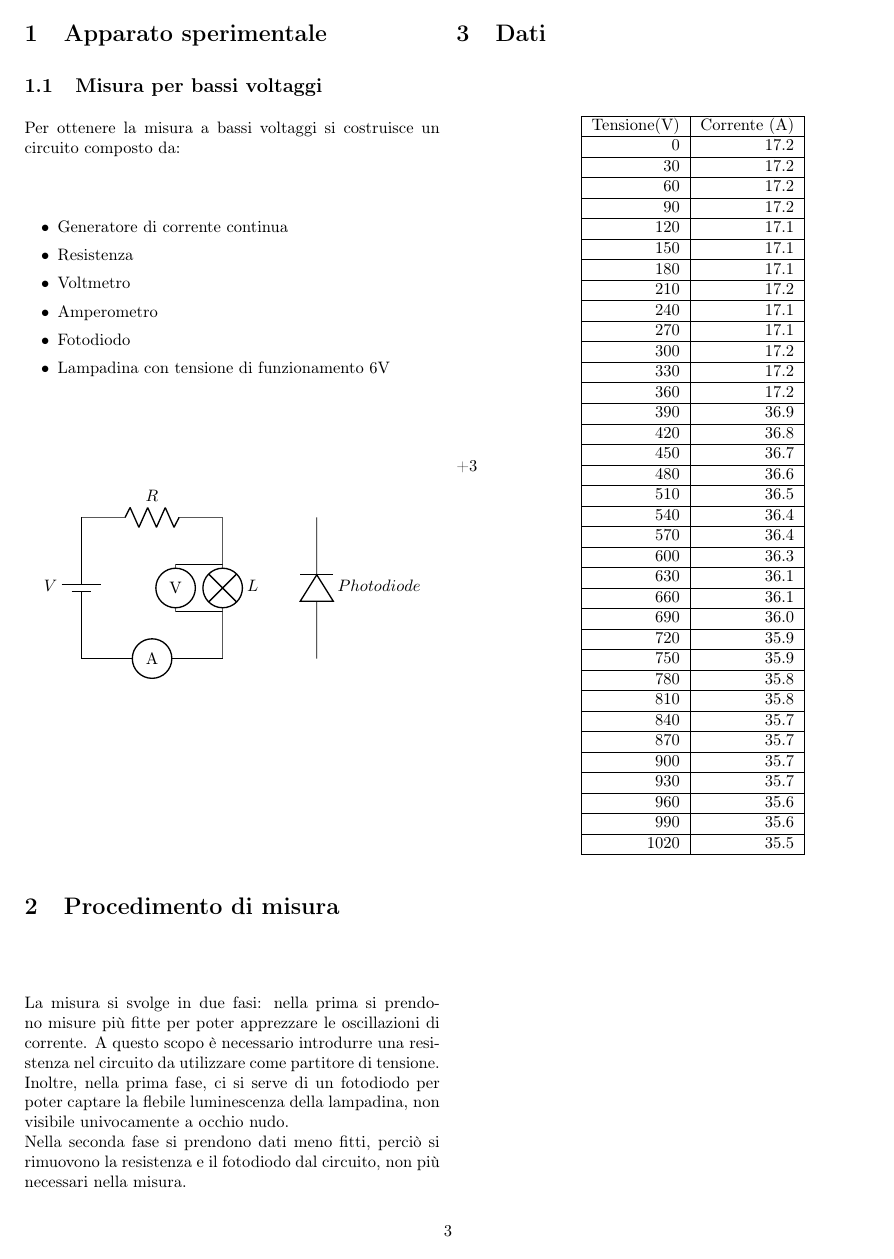
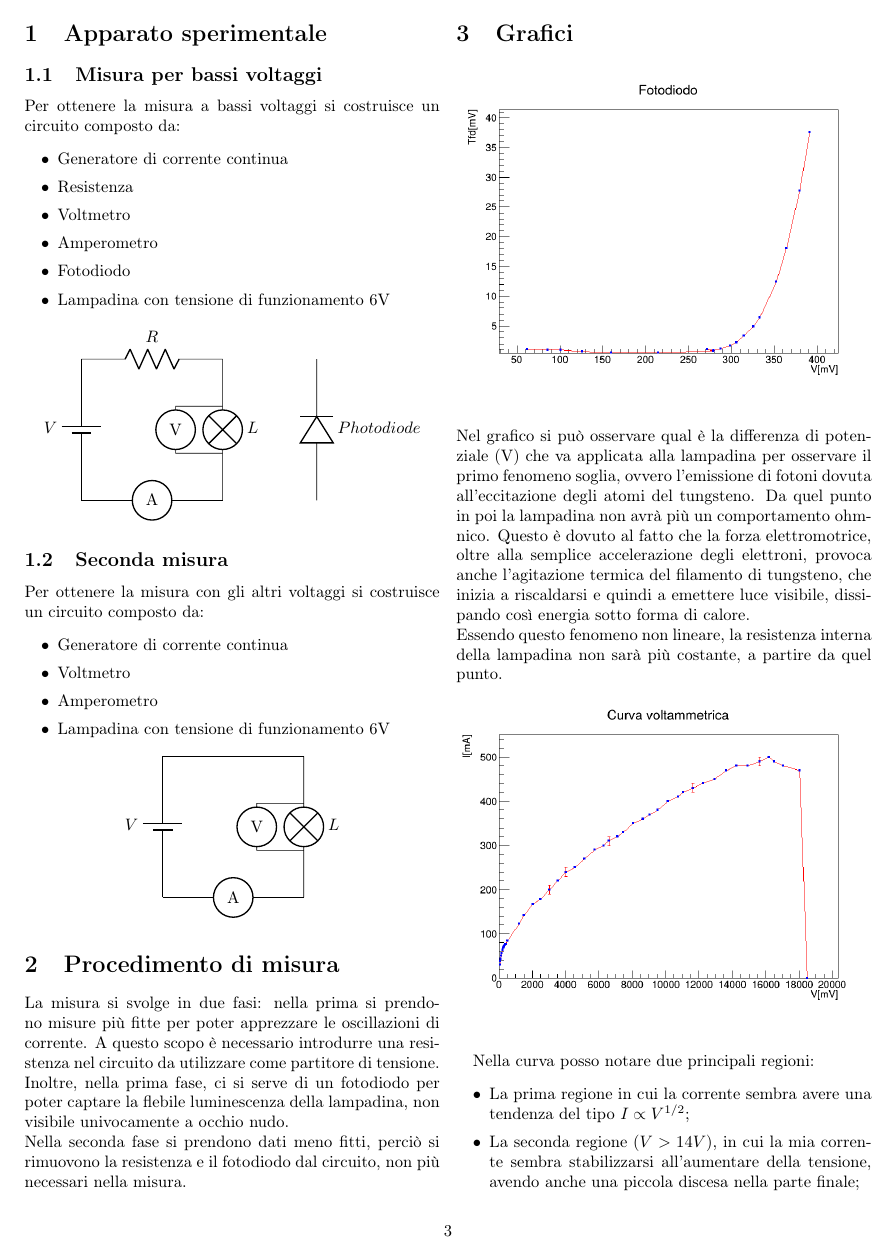
Before and after one commit to mirolo-manuele/LABORATORIO-DI-ELETTROMAGNETISMO, a LaTeX paper (relazioni/esperienza_1/01_Lampadina.tex): page 3 of 5 before the commit and page 3 of 4 after it. Compiled offline with pdfLaTeX.

Commit message:
Modifiche_relazione

```diff
--- a/relazioni/esperienza_1/01_Lampadina.tex
+++ b/relazioni/esperienza_1/01_Lampadina.tex
@@ -102,7 +98,36 @@ Per ottenere la misura a bassi voltaggi si costruisce un circuito composto da:
     \draw (5,0) to [empty diode, a_=$Photodiode$] (5,3);
 \end{circuitikz}
 \end{center}
-\vspace{-2cm}
+\subsection{Seconda misura}
+Per ottenere la misura con gli altri voltaggi si costruisce un circuito composto da:
+\begin{itemize}
+    \item Generatore di corrente continua
+    \item Voltmetro
+    \item Amperometro
+    \item Lampadina con tensione di funzionamento 6V
+\end{itemize}
+\begin{center}
+\begin{circuitikz}[american]
+
+    % Generatore di corrente continua variabile a sinistra
+    \draw (0,0) to[battery1, invert, l=$V$] (0,3);
+
+    % Filo conduttore in alto
+    \draw (0,3) to (3,3);
+
+    % Lampadina a destra
+    \draw (3,3) to[lamp, l=$L$] (3,0);
+
+    % Amperometro in basso
+    \draw (0,0) to[rmeter, t=A] (3,0);
+
+    \draw (3,2) to[short] (2,2)
+    % Voltmetro in parallelo alla lampadina
+    to[rmeter, t=V] (2,1)
+    to[short] (3,1);
+
+\end{circuitikz}
+\end{center}
 \section{Procedimento di misura}
 La misura si svolge in due fasi: nella prima si prendono misure più fitte
 per poter apprezzare le oscillazioni di corrente. A questo scopo è necessario
@@ -112,55 +137,26 @@ flebile luminescenza della lampadina, non visibile univocamente a occhio nudo.\\
 Nella seconda fase si prendono dati meno fitti, perciò si rimuovono la
 resistenza e il fotodiodo dal circuito, non più necessari nella misura.
 
-\section{Dati}
-\begin{table}[H]+3
-    \begin{minipage}{0.5\textwidth}
-        \centering
-        \caption*{}
-        \label{tab:temp2}
-        \begin{tabular}{|r|r|}
-            \hline
-            Tensione(V) & Corrente (A) \\ \hline
-            0 & 17.2 \\ \hline
-            30 & 17.2 \\ \hline
-            60 & 17.2 \\ \hline
-            90 & 17.2 \\ \hline
-            120 & 17.1 \\ \hline
-            150 & 17.1 \\ \hline
-            180 & 17.1 \\ \hline
-            210 & 17.2 \\ \hline
-            240 & 17.1 \\ \hline
-            270 & 17.1 \\ \hline
-            300 & 17.2 \\ \hline
-            330 & 17.2 \\ \hline
-            360 & 17.2 \\ \hline
-            390 & 36.9 \\ \hline
-            420 & 36.8 \\ \hline
-            450 & 36.7 \\ \hline
-            480 & 36.6 \\ \hline
-            510 & 36.5 \\ \hline
-            540 & 36.4 \\ \hline
-            570 & 36.4 \\ \hline
-            600 & 36.3 \\ \hline
-            630 & 36.1 \\ \hline
-            660 & 36.1 \\ \hline
-            690 & 36.0 \\ \hline
-            720 & 35.9 \\ \hline
-            750 & 35.9 \\ \hline
-            780 & 35.8 \\ \hline
-            810 & 35.8 \\ \hline
-            840 & 35.7 \\ \hline
-            870 & 35.7 \\ \hline
-            900 & 35.7 \\ \hline
-            930 & 35.7 \\ \hline
-            960 & 35.6 \\ \hline
-            990 & 35.6 \\ \hline
-            1020 & 35.5 \\ \hline
-        \end{tabular}
-    \end{minipage}
-\end{table}
+%\section{Dati}
+%\begin{table}[H]+3
+%    \begin{minipage}{0.5\textwidth}
+%        \centering
+%        \caption*{}
+%        \label{tab:temp2}
+%        \begin{tabular}{|r|r|}
+%            \hline
+%            Tensione(V) & Corrente (A) \\ \hline
+%            0 & 17.2 \\ \hline
+%            30 & 17.2 \\ \hline
+%            60 & 17.2 \\ \hline
+%            90 & 17.2 \\ \hline
+%            120 & 17.1 \\ \hline
+%            150 & 17.1 \\ \hline
+%        \end{tabular}
+%    \end{minipage}
+%\end{table}
 
-\twocolumn
+%\twocolumn
 
 \section{Grafici}
 \begin{figure}[H] % [h] = here, posizione approssimativa
@@ -178,7 +174,7 @@ Essendo questo fenomeno non lineare, la resistenza interna della lampadina non s
   \includegraphics[width=0.5\textwidth]{curva_voltammetrica/curva_voltamperometrica.png} % o .png, .pdf, ecc.
   \label{fig:I_V_}
 \end{figure}
-Nella curva posso notare tre principali regioni:
+Nella curva posso notare due principali regioni:
 \begin{itemize}
     \item La prima regione in cui la corrente sembra avere una tendenza del tipo $I \propto V^{1/2}$;
     \item La seconda regione ($V > 14V$), in cui la mia corrente sembra stabilizzarsi all'aumentare della tensione, avendo anche una piccola discesa nella parte finale;
```
Also changed, not shown: relazioni/esperienza_1/01_Lampadina.pdf, relazioni/esperienza_1/01_Lampadina.tex (7 more changed lines), 7 other files.
